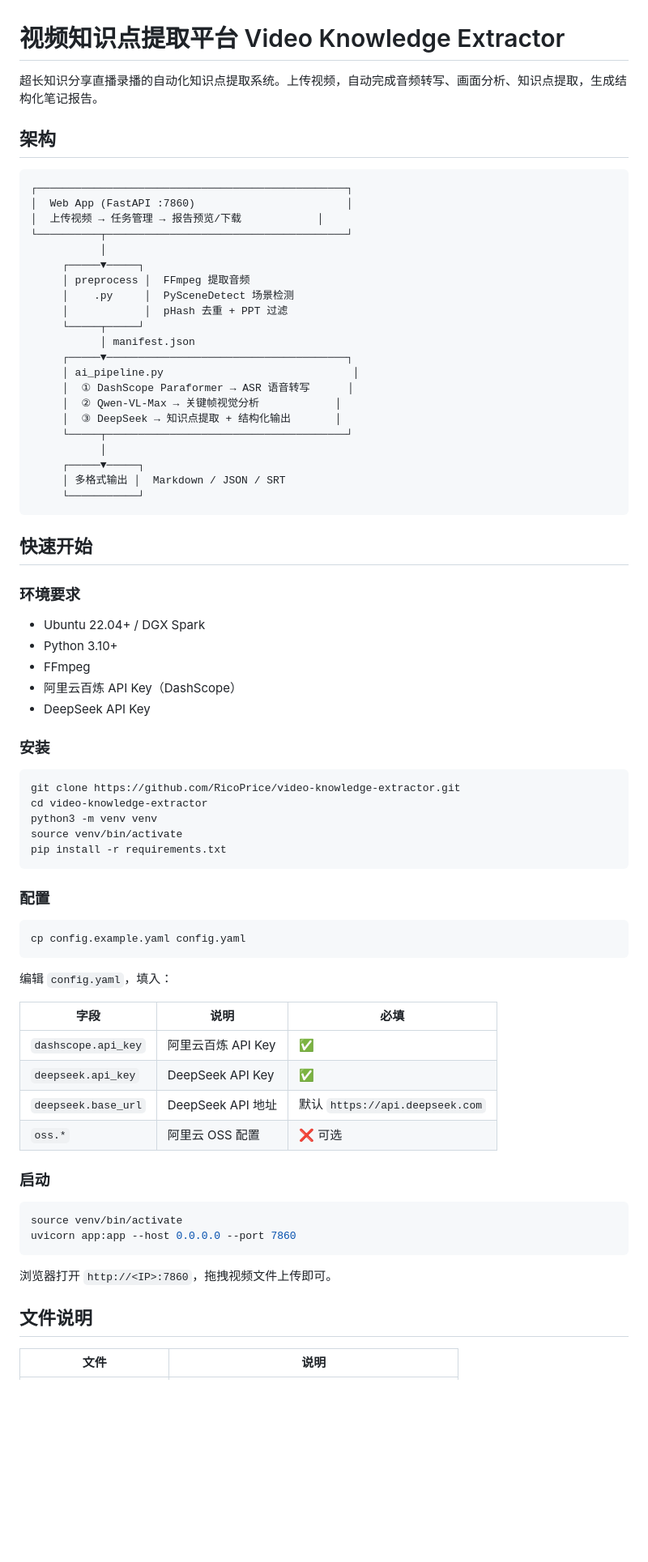
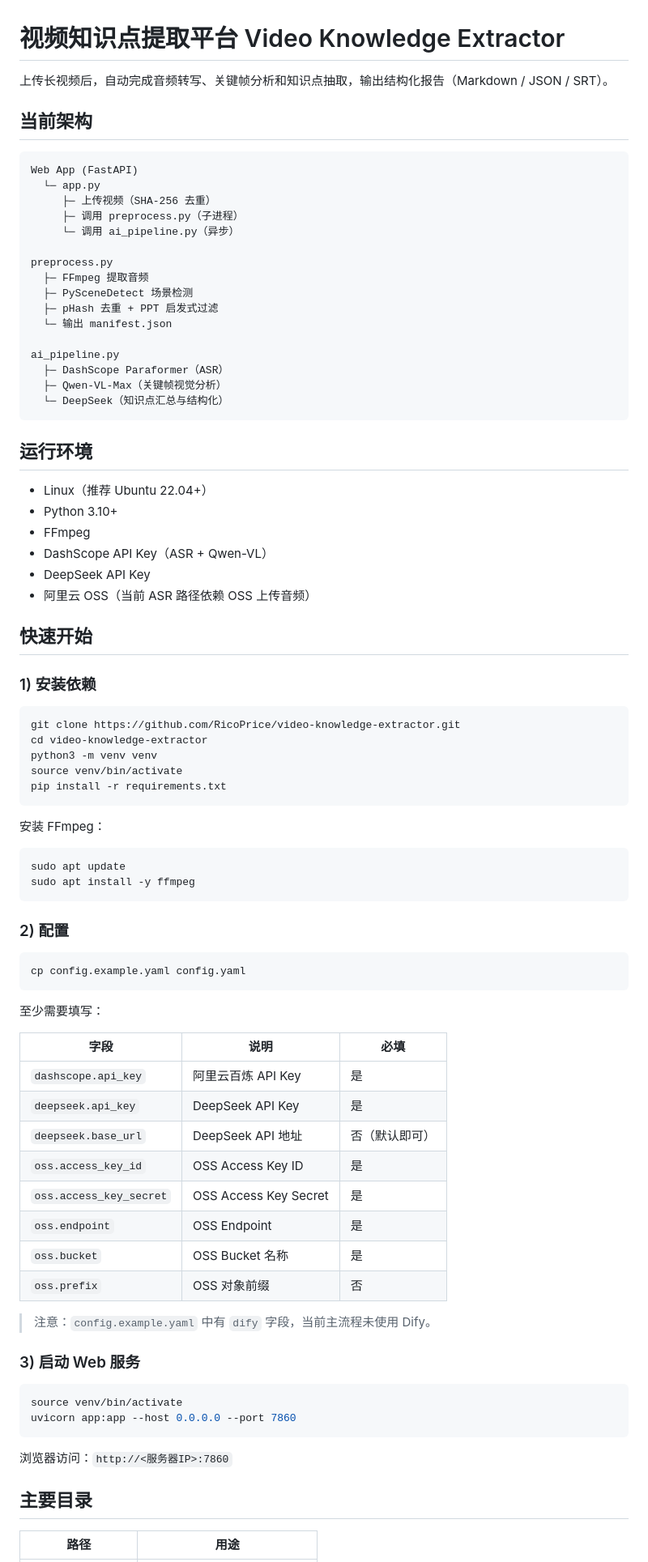
Before and after one commit to RicoPrice/video-knowledge-extractor, a Markdown page: README.md, the part around one of its changes. Shown at 81% size. GitHub-like rendering; blank space fills up the shorter version.

````diff
--- a/README.md
+++ b/README.md
@@ -1,44 +1,40 @@
 # 视频知识点提取平台 Video Knowledge Extractor
 
-超长知识分享直播录播的自动化知识点提取系统。上传视频，自动完成音频转写、画面分析、知识点提取，生成结构化笔记报告。
+上传长视频后，自动完成音频转写、关键帧分析和知识点抽取，输出结构化报告（Markdown / JSON / SRT）。
 
-## 架构
+## 当前架构
 
+```text
+Web App (FastAPI)
+  └─ app.py
+     ├─ 上传视频（SHA-256 去重）
+     ├─ 调用 preprocess.py（子进程）
+     └─ 调用 ai_pipeline.py（异步）
+
+preprocess.py
+  ├─ FFmpeg 提取音频
+  ├─ PySceneDetect 场景检测
+  ├─ pHash 去重 + PPT 启发式过滤
+  └─ 输出 manifest.json
+
+ai_pipeline.py
+  ├─ DashScope Paraformer（ASR）
+  ├─ Qwen-VL-Max（关键帧视觉分析）
+  └─ DeepSeek（知识点汇总与结构化）
 ```
-┌─────────────────────────────────────────────────┐
-│  Web App (FastAPI :7860)                        │
-│  上传视频 → 任务管理 → 报告预览/下载            │
-└──────────┬──────────────────────────────────────┘
-           │
-     ┌─────▼─────┐
-     │ preprocess │  FFmpeg 提取音频
-     │    .py     │  PySceneDetect 场景检测
-     │            │  pHash 去重 + PPT 过滤
-     └─────┬─────┘
-           │ manifest.json
-     ┌─────▼──────────────────────────────────────┐
-     │ ai_pipeline.py                              │
-     │  ① DashScope Paraformer → ASR 语音转写      │
-     │  ② Qwen-VL-Max → 关键帧视觉分析            │
-     │  ③ DeepSeek → 知识点提取 + 结构化输出       │
-     └─────┬──────────────────────────────────────┘
-           │
-     ┌─────▼─────┐
-     │ 多格式输出 │  Markdown / JSON / SRT
-     └───────────┘
-```
+
+## 运行环境
+
+- Linux（推荐 Ubuntu 22.04+）
+- Python 3.10+
+- FFmpeg
+- DashScope API Key（ASR + Qwen-VL）
+- DeepSeek API Key
+- 阿里云 OSS（当前 ASR 路径依赖 OSS 上传音频）
 
 ## 快速开始
 
-### 环境要求
-
-- Ubuntu 22.04+ / DGX Spark
-- Python 3.10+
-- FFmpeg
-- 阿里云百炼 API Key（DashScope）
-- DeepSeek API Key
-
-### 安装
+### 1) 安装依赖
 
 ```bash
 git clone https://github.com/RicoPrice/video-knowledge-extractor.git
@@ -48,31 +44,44 @@ source venv/bin/activate
 pip install -r requirements.txt
 ```
 
-### 配置
+安装 FFmpeg：
+
+```bash
+sudo apt update
+sudo apt install -y ffmpeg
+```
+
+### 2) 配置
 
 ```bash
 cp config.example.yaml config.yaml
 ```
 
-编辑 `config.yaml`，填入：
+至少需要填写：
 
 | 字段 | 说明 | 必填 |
 |------|------|------|
-| `dashscope.api_key` | 阿里云百炼 API Key | ✅ |
-| `deepseek.api_key` | DeepSeek API Key | ✅ |
-| `deepseek.base_url` | DeepSeek API 地址 | 默认 `https://api.deepseek.com` |
-| `oss.*` | 阿里云 OSS 配置 | ❌ 可选 |
+| `dashscope.api_key` | 阿里云百炼 API Key | 是 |
+| `deepseek.api_key` | DeepSeek API Key | 是 |
+| `deepseek.base_url` | DeepSeek API 地址 | 否（默认即可） |
+| `oss.access_key_id` | OSS Access Key ID | 是 |
+| `oss.access_key_secret` | OSS Access Key Secret | 是 |
+| `oss.endpoint` | OSS Endpoint | 是 |
+| `oss.bucket` | OSS Bucket 名称 | 是 |
+| `oss.prefix` | OSS 对象前缀 | 否 |
 
-### 启动
+> 注意：`config.example.yaml` 中有 `dify` 字段，当前主流程未使用 Dify。
+
+### 3) 启动 Web 服务
 
 ```bash
 source venv/bin/activate
 uvicorn app:app --host 0.0.0.0 --port 7860
 ```
 
-浏览器打开 `http://<IP>:7860`，拖拽视频文件上传即可。
+浏览器访问：`http://<服务器IP>:7860`
 
-## 文件说明
+## 主要目录
 
-| 文件 | 说明 |
+| 路径 | 用途 |
 |------|------|
````
Also changed, not shown: other parts of README.md (+27 -31 lines), DEPLOYMENT.md (added, +134 -0 lines).
